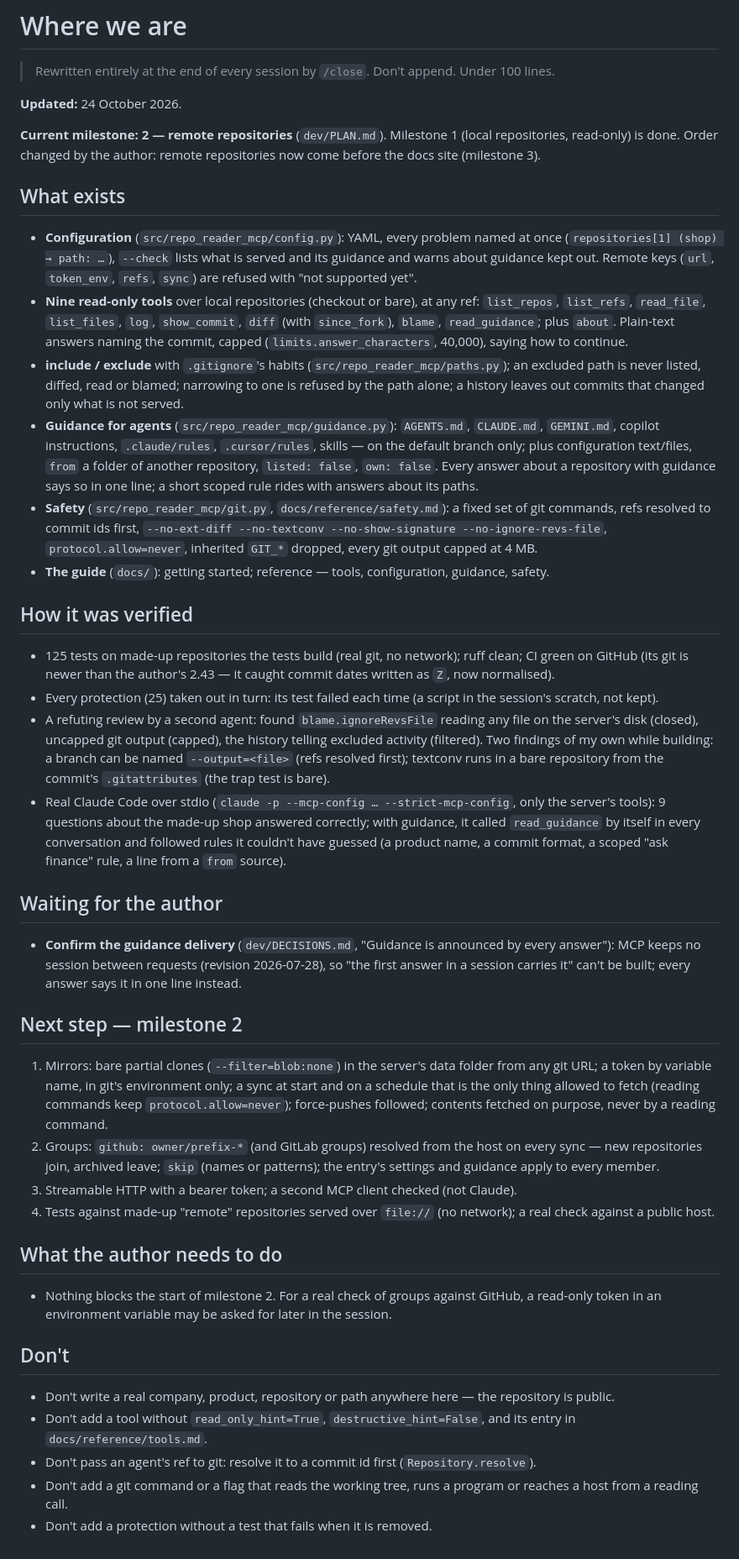
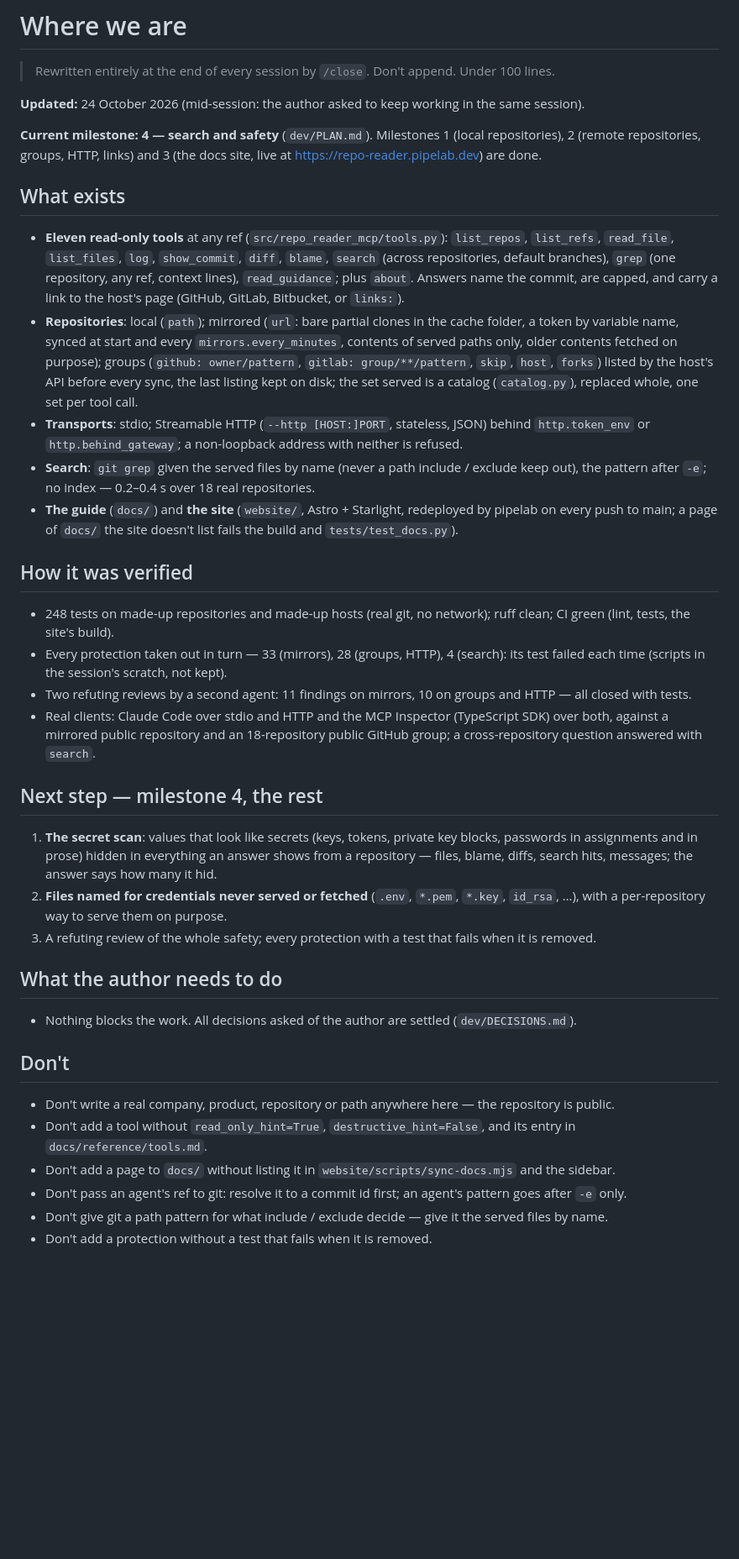
Before and after one commit to alexeiveselov92/repo-reader-mcp, a Markdown page: STATE.md, the part around the change. Shown at 84% size. Drawn GitHub-style; blank space fills up the shorter version.

Commit message:
STATE: milestones 1-3 done, search built; the secret scan next
Co-Authored-By: Claude Opus 5.5 (1M context) <noreply@anthropic.com>

```diff
--- a/STATE.md
+++ b/STATE.md
@@ -2,71 +2,57 @@
 
 > Rewritten entirely at the end of every session by `/close`. Don't append. Under 100 lines.
 
-**Updated:** 24 October 2026.
+**Updated:** 24 October 2026 (mid-session: the author asked to keep working in the same session).
 
-**Current milestone: 2 — remote repositories** (`dev/PLAN.md`). Milestone 1 (local repositories, read-only) is done.
-Order changed by the author: remote repositories now come before the docs site (milestone 3).
+**Current milestone: 4 — search and safety** (`dev/PLAN.md`). Milestones 1 (local repositories), 2 (remote
+repositories, groups, HTTP, links) and 3 (the docs site, live at https://repo-reader.pipelab.dev) are done.
 
 ## What exists
 
-- **Configuration** (`src/repo_reader_mcp/config.py`): YAML, every problem named at once (`repositories[1] (shop) →
-  path: …`), `--check` lists what is served and its guidance and warns about guidance kept out. Remote keys (`url`,
-  `token_env`, `refs`, `sync`) are refused with "not supported yet".
-- **Nine read-only tools** over local repositories (checkout or bare), at any ref: `list_repos`, `list_refs`,
-  `read_file`, `list_files`, `log`, `show_commit`, `diff` (with `since_fork`), `blame`, `read_guidance`; plus `about`.
-  Plain-text answers naming the commit, capped (`limits.answer_characters`, 40,000), saying how to continue.
-- **include / exclude** with `.gitignore`'s habits (`src/repo_reader_mcp/paths.py`); an excluded path is never listed,
-  diffed, read or blamed; narrowing to one is refused by the path alone; a history leaves out commits that changed only
-  what is not served.
-- **Guidance for agents** (`src/repo_reader_mcp/guidance.py`): `AGENTS.md`, `CLAUDE.md`, `GEMINI.md`, copilot
-  instructions, `.claude/rules`, `.cursor/rules`, skills — on the default branch only; plus configuration text/files,
-  `from` a folder of another repository, `listed: false`, `own: false`. Every answer about a repository with guidance
-  says so in one line; a short scoped rule rides with answers about its paths.
-- **Safety** (`src/repo_reader_mcp/git.py`, `docs/reference/safety.md`): a fixed set of git commands, refs resolved to
-  commit ids first, `--no-ext-diff --no-textconv --no-show-signature --no-ignore-revs-file`, `protocol.allow=never`,
-  inherited `GIT_*` dropped, every git output capped at 4 MB.
-- **The guide** (`docs/`): getting started; reference — tools, configuration, guidance, safety.
+- **Eleven read-only tools** at any ref (`src/repo_reader_mcp/tools.py`): `list_repos`, `list_refs`, `read_file`,
+  `list_files`, `log`, `show_commit`, `diff`, `blame`, `search` (across repositories, default branches), `grep` (one
+  repository, any ref, context lines), `read_guidance`; plus `about`. Answers name the commit, are capped, and carry a
+  link to the host's page (GitHub, GitLab, Bitbucket, or `links:`).
+- **Repositories**: local (`path`); mirrored (`url`: bare partial clones in the cache folder, a token by variable name,
+  synced at start and every `mirrors.every_minutes`, contents of served paths only, older contents fetched on purpose);
+  groups (`github: owner/pattern`, `gitlab: group/**/pattern`, `skip`, `host`, `forks`) listed by the host's API before
+  every sync, the last listing kept on disk; the set served is a catalog (`catalog.py`), replaced whole, one set per
+  tool call.
+- **Transports**: stdio; Streamable HTTP (`--http [HOST:]PORT`, stateless, JSON) behind `http.token_env` or
+  `http.behind_gateway`; a non-loopback address with neither is refused.
+- **Search**: `git grep` given the served files by name (never a path include / exclude keep out), the pattern after
+  `-e`; no index — 0.2–0.4 s over 18 real repositories.
+- **The guide** (`docs/`) and **the site** (`website/`, Astro + Starlight, redeployed by pipelab on every push to main;
+  a page of `docs/` the site doesn't list fails the build and `tests/test_docs.py`).
 
 ## How it was verified
 
-- 125 tests on made-up repositories the tests build (real git, no network); ruff clean; CI green on GitHub (its git is
-  newer than the author's 2.43 — it caught commit dates written as `Z`, now normalised).
-- Every protection (25) taken out in turn: its test failed each time (a script in the session's scratch, not kept).
-- A refuting review by a second agent: found `blame.ignoreRevsFile` reading any file on the server's disk (closed),
-  uncapped git output (capped), the history telling excluded activity (filtered). Two findings of my own while
-  building: a branch can be named `--output=<file>` (refs resolved first); textconv runs in a bare repository from the
-  commit's `.gitattributes` (the trap test is bare).
-- Real Claude Code over stdio (`claude -p --mcp-config … --strict-mcp-config`, only the server's tools): 9 questions
-  about the made-up shop answered correctly; with guidance, it called `read_guidance` by itself in every conversation
-  and followed rules it couldn't have guessed (a product name, a commit format, a scoped "ask finance" rule, a line from
-  a `from` source).
+- 248 tests on made-up repositories and made-up hosts (real git, no network); ruff clean; CI green (lint, tests, the
+  site's build).
+- Every protection taken out in turn — 33 (mirrors), 28 (groups, HTTP), 4 (search): its test failed each time (scripts
+  in the session's scratch, not kept).
+- Two refuting reviews by a second agent: 11 findings on mirrors, 10 on groups and HTTP — all closed with tests.
+- Real clients: Claude Code over stdio and HTTP and the MCP Inspector (TypeScript SDK) over both, against a mirrored
+  public repository and an 18-repository public GitHub group; a cross-repository question answered with `search`.
 
-## Waiting for the author
+## Next step — milestone 4, the rest
 
-- **Confirm the guidance delivery** (`dev/DECISIONS.md`, "Guidance is announced by every answer"): MCP keeps no session
-  between requests (revision 2026-07-28), so "the first answer in a session carries it" can't be built; every answer
-  says it in one line instead.
-
-## Next step — milestone 2
-
-1. Mirrors: bare partial clones (`--filter=blob:none`) in the server's data folder from any git URL; a token by
-   variable name, in git's environment only; a sync at start and on a schedule that is the only thing allowed to fetch
-   (reading commands keep `protocol.allow=never`); force-pushes followed; contents fetched on purpose, never by a
-   reading command.
-2. Groups: `github: owner/prefix-*` (and GitLab groups) resolved from the host on every sync — new repositories join,
-   archived leave; `skip` (names or patterns); the entry's settings and guidance apply to every member.
-3. Streamable HTTP with a bearer token; a second MCP client checked (not Claude).
-4. Tests against made-up "remote" repositories served over `file://` (no network); a real check against a public host.
+1. **The secret scan**: values that look like secrets (keys, tokens, private key blocks, passwords in assignments and
+   in prose) hidden in everything an answer shows from a repository — files, blame, diffs, search hits, messages;
+   the answer says how many it hid.
+2. **Files named for credentials never served or fetched** (`.env`, `*.pem`, `*.key`, `id_rsa`, …), with a
+   per-repository way to serve them on purpose.
+3. A refuting review of the whole safety; every protection with a test that fails when it is removed.
 
 ## What the author needs to do
 
-- Nothing blocks the start of milestone 2. For a real check of groups against GitHub, a read-only token in an
-  environment variable may be asked for later in the session.
+- Nothing blocks the work. All decisions asked of the author are settled (`dev/DECISIONS.md`).
 
 ## Don't
 
 - Don't write a real company, product, repository or path anywhere here — the repository is public.
 - Don't add a tool without `read_only_hint=True`, `destructive_hint=False`, and its entry in `docs/reference/tools.md`.
-- Don't pass an agent's ref to git: resolve it to a commit id first (`Repository.resolve`).
-- Don't add a git command or a flag that reads the working tree, runs a program or reaches a host from a reading call.
+- Don't add a page to `docs/` without listing it in `website/scripts/sync-docs.mjs` and the sidebar.
+- Don't pass an agent's ref to git: resolve it to a commit id first; an agent's pattern goes after `-e` only.
+- Don't give git a path pattern for what include / exclude decide — give it the served files by name.
 - Don't add a protection without a test that fails when it is removed.
```
